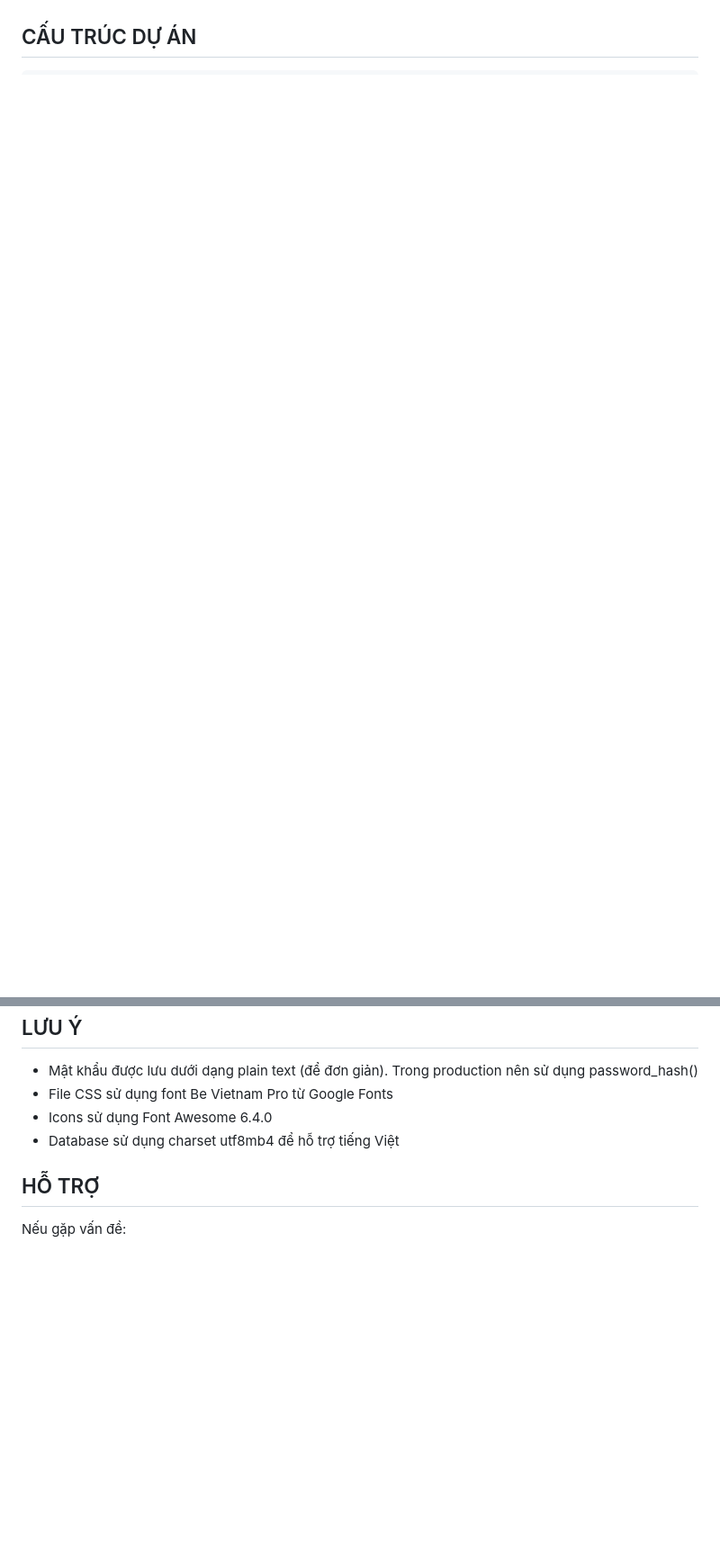
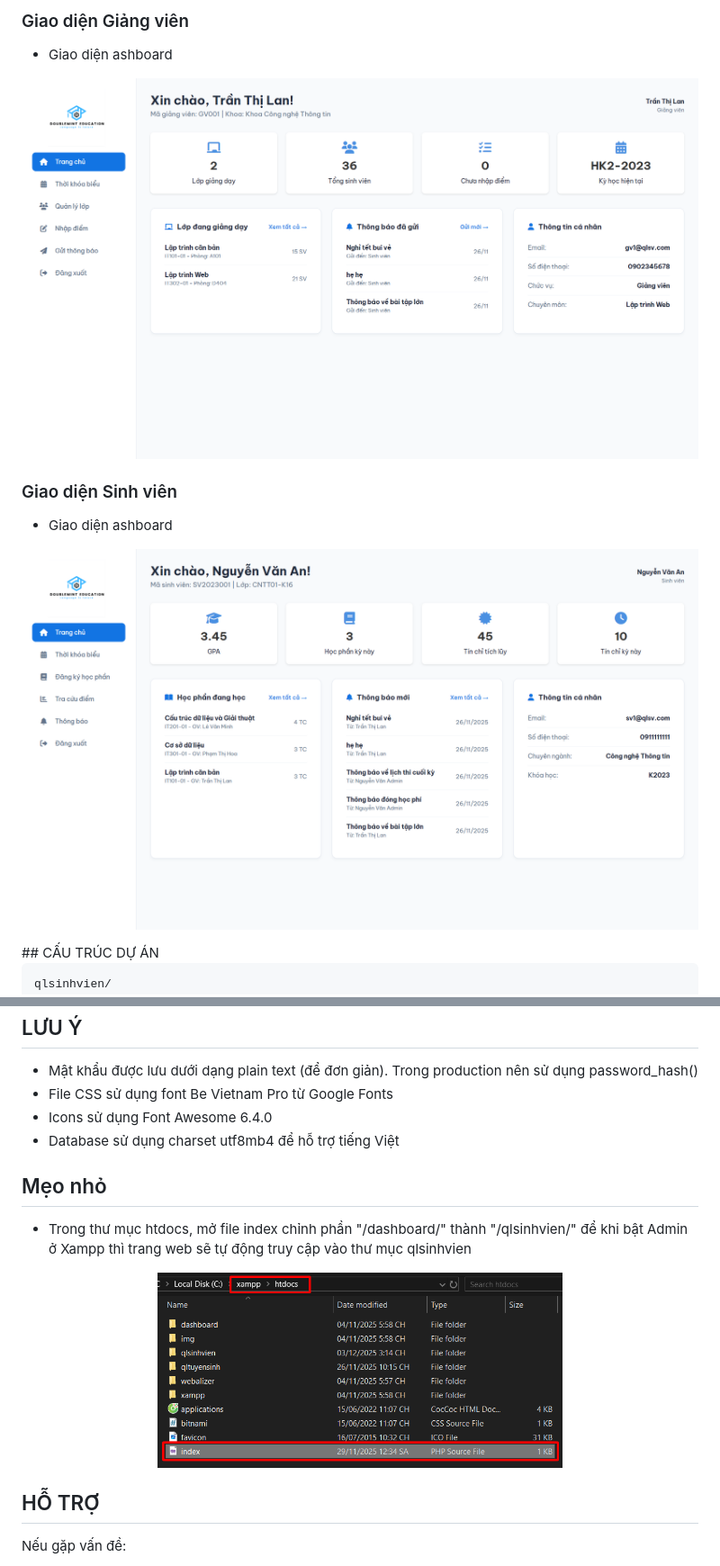
Before and after one commit to nhuongg/Quan-ly-Sinh-Vien, a Markdown page: README.md, 2 parts joined by grey strips. Shown at 90% size. Drawn GitHub-style; blank space fills up the shorter version.

````diff
--- a/README.md
+++ b/README.md
@@ -11,3 +46,16 @@ Hệ thống quản lý sinh viên có 3 tác nhân tương ứng với 3 vai tr
+### Giao diện Giảng viên
+
+- Giao diện ashboard
+<p align="center">
+   <img src="qlsinhvien/images/GV_dashboard.png" alt="Ảnh minh họa" width="850" height="480">
+</p>
+
+### Giao diện Sinh viên
+
+- Giao diện ashboard
+<p align="center">
+   <img src="qlsinhvien/images/SV_dashboard.png" alt="Ảnh minh họa" width="850" height="480">
+</p>
 ## CẤU TRÚC DỰ ÁN
 
 ```
@@ -169,6 +217,13 @@ Hệ thống đã tạo sẵn các tài khoản mẫu để test:
 - Icons sử dụng Font Awesome 6.4.0
 - Database sử dụng charset utf8mb4 để hỗ trợ tiếng Việt
 
+## Mẹo nhỏ
+
+- Trong thư mục htdocs, mở file index chỉnh phần "/dashboard/" thành "/qlsinhvien/" để khi bật Admin ở Xampp thì trang web sẽ tự động truy cập vào thư mục qlsinhvien
+<p align="center">
+  <img src="qlsinhvien/images/htdocs trick.png" alt="Ảnh mẹo dường dẫn" width="450" height="240">
+</p>
+
 ## HỖ TRỢ
 
 Nếu gặp vấn đề:
````
Also changed, not shown: other parts of README.md (+35 -0 lines).
